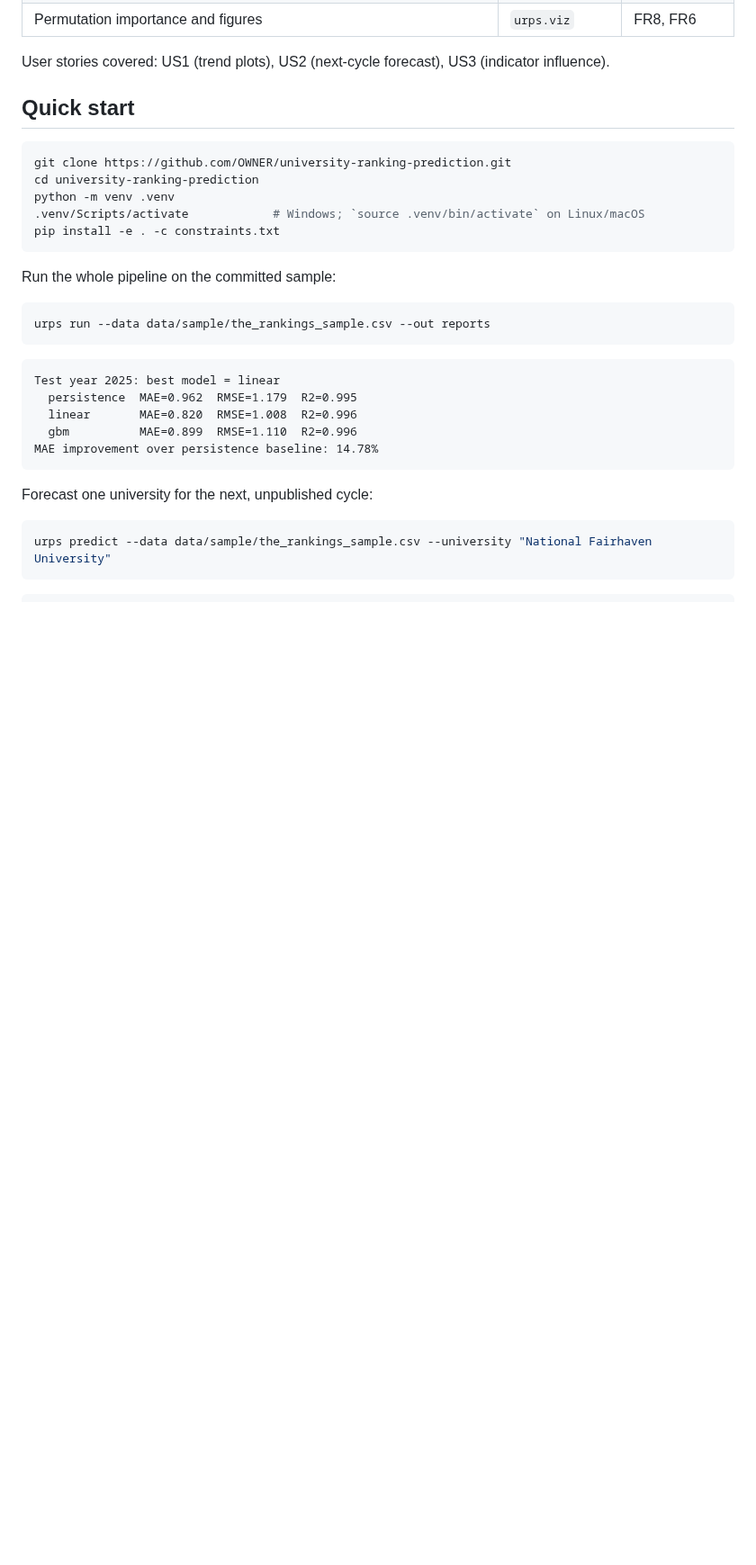
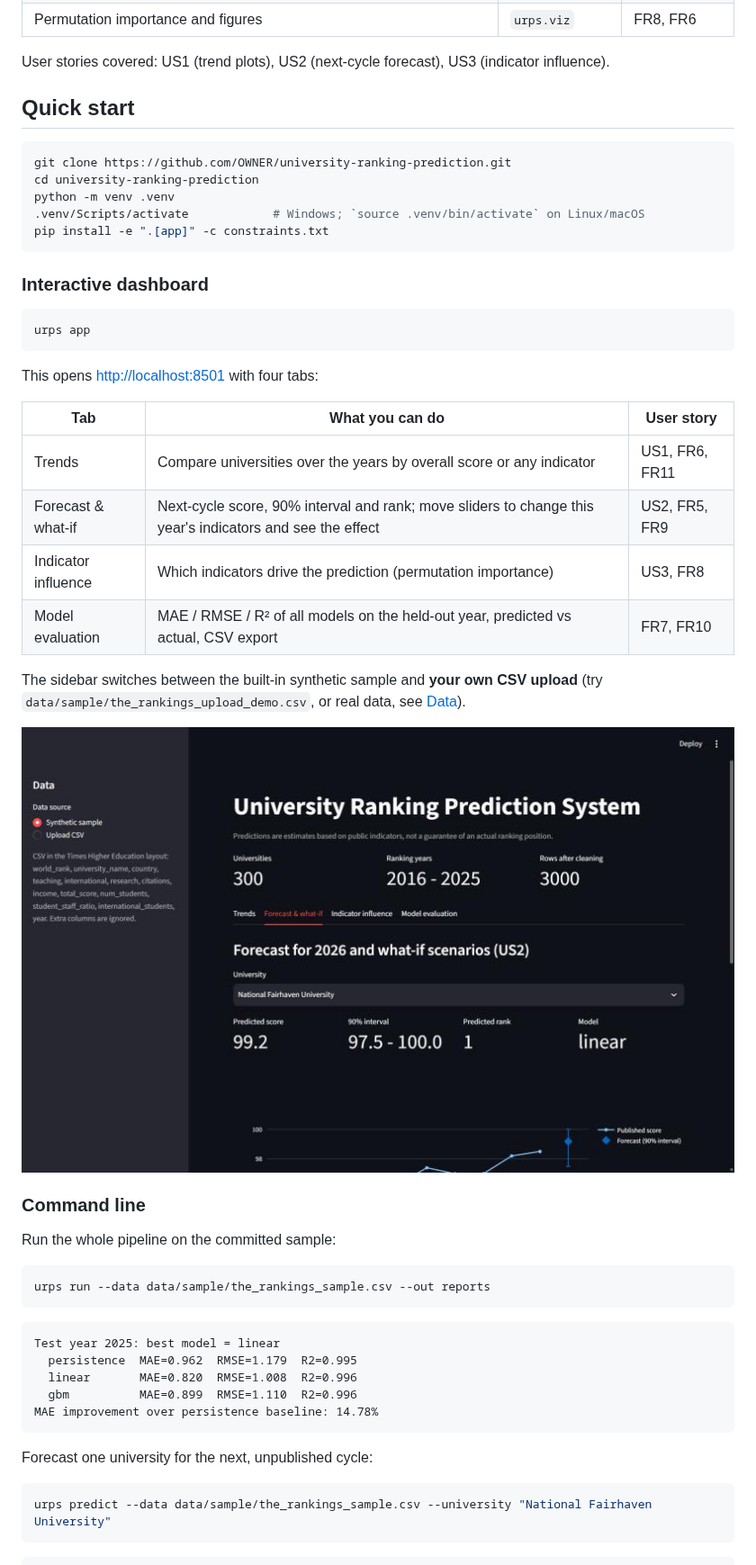
Before and after one commit to merxv/university-ranking-prediction, a Markdown page: README.md, the part around one of its changes. Shown at 90% size. Rendered like a GitHub page; pictures changed too: docs/figures/dashboard.png (added); blank space fills up the shorter version.

Commit message:
docs: dashboard usage, data sources and screenshot

````diff
--- a/README.md
+++ b/README.md
@@ -34,8 +34,30 @@ git clone https://github.com/OWNER/university-ranking-prediction.git
 cd university-ranking-prediction
 python -m venv .venv
 .venv/Scripts/activate            # Windows; `source .venv/bin/activate` on Linux/macOS
-pip install -e . -c constraints.txt
+pip install -e ".[app]" -c constraints.txt
 ```
+
+### Interactive dashboard
+
+```bash
+urps app
+```
+
+This opens <http://localhost:8501> with four tabs:
+
+| Tab | What you can do | User story |
+|-----|-----------------|------------|
+| Trends | Compare universities over the years by overall score or any indicator | US1, FR6, FR11 |
+| Forecast & what-if | Next-cycle score, 90% interval and rank; move sliders to change this year's indicators and see the effect | US2, FR5, FR9 |
+| Indicator influence | Which indicators drive the prediction (permutation importance) | US3, FR8 |
+| Model evaluation | MAE / RMSE / R² of all models on the held-out year, predicted vs actual, CSV export | FR7, FR10 |
+
+The sidebar switches between the built-in synthetic sample and **your own CSV upload**
+(try `data/sample/the_rankings_upload_demo.csv`, or real data, see [Data](#data)).
+
+![Dashboard](docs/figures/dashboard.png)
+
+### Command line
 
 Run the whole pipeline on the committed sample:
 
````
Also changed, not shown: other parts of README.md (+22 -10 lines), CHANGELOG.md (+9 -0 lines).
